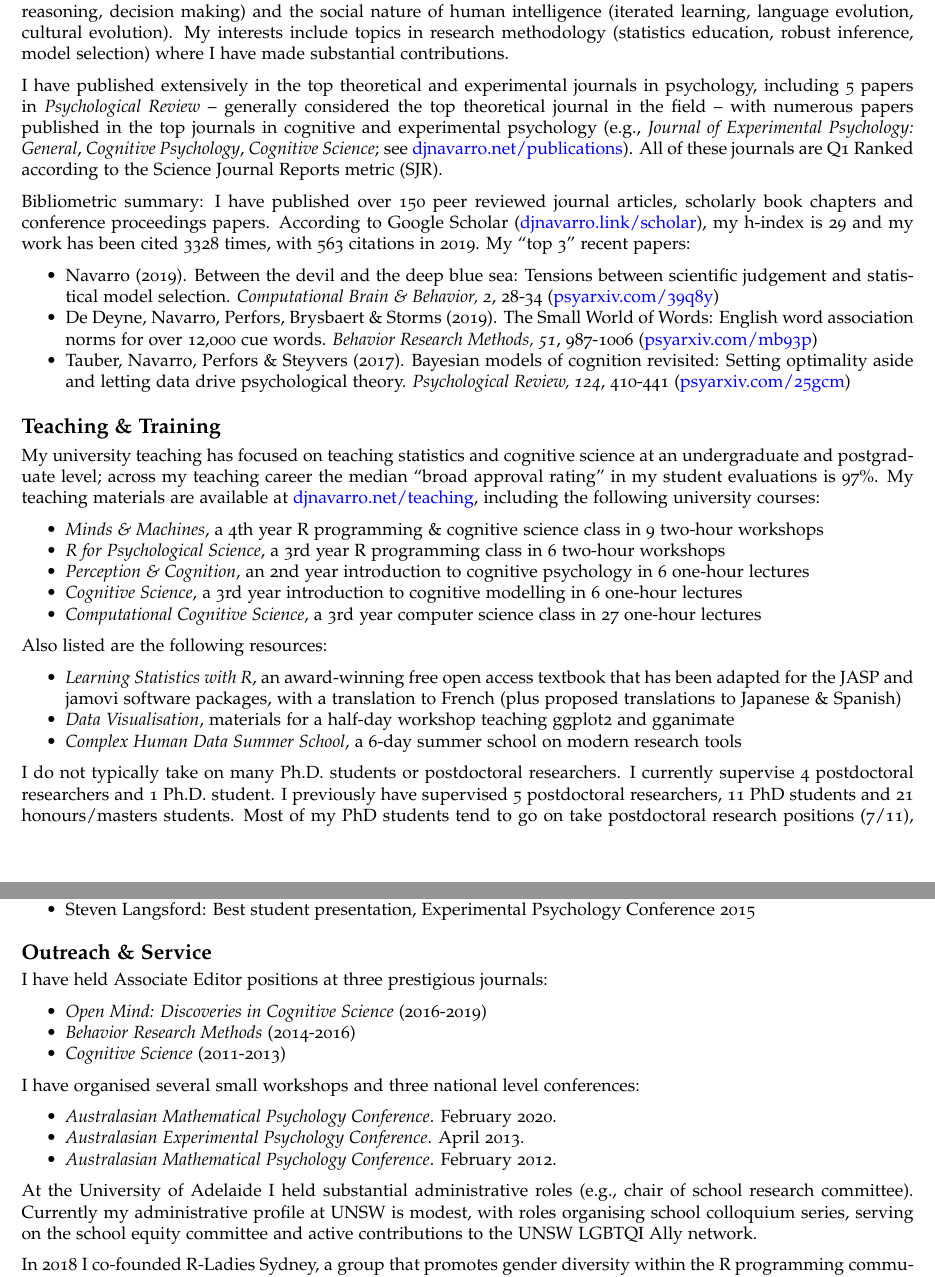
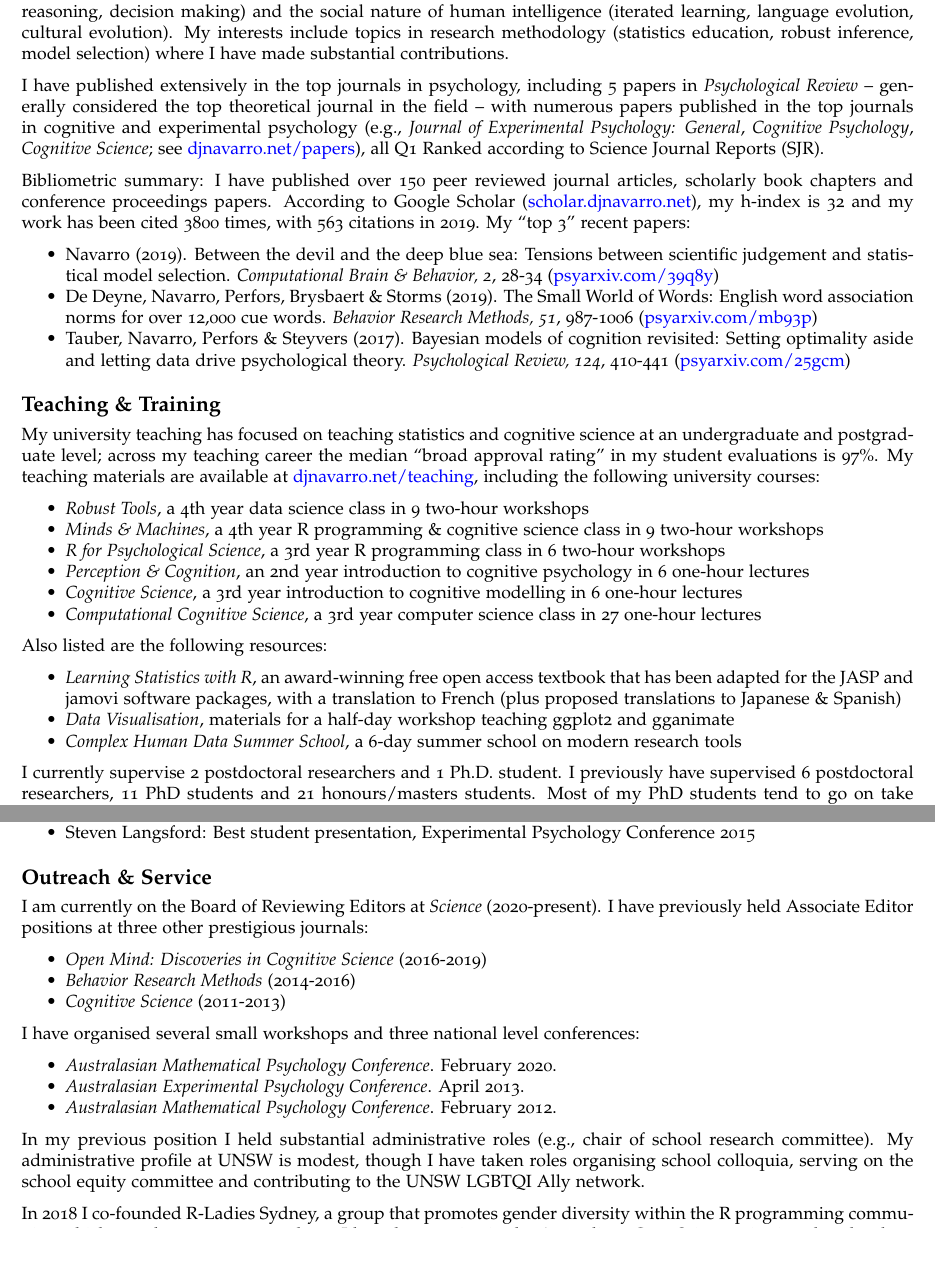
Before and after one commit to djnavarro/homepage, an R Markdown document (miscellanea/academic-resume/danielle-navarro-academic-resume.Rmd): two parts of pages 1 and 2 of 2, joined at a grey line, cut so that both start at the same text, the shorter picture padded with empty space. The pictures show the output file miscellanea/academic-resume/danielle-navarro-academic-resume.pdf that the author committed with the source.

Commit message:
updates resume

```diff
--- a/miscellanea/academic-resume/danielle-navarro-academic-resume.Rmd
+++ b/miscellanea/academic-resume/danielle-navarro-academic-resume.Rmd
@@ -33,9 +33,9 @@ My Ph.D. was awarded in 2003 by the University of Adelaide, where I was appointe
 
 My research interests lie within the field of computational cognitive science - I study the mathematical and computational basis for human intelligence, with a view to connecting this to animal and machine intelligence. With this in mind, my work covers a wide range of topics in psychology. I have made major contributions to understanding basic information processing (associative learning, similarity, reaction time), higher order cognition (categorisation, reasoning, decision making) and the social nature of human intelligence (iterated learning, language evolution, cultural evolution). My interests include topics in research methodology (statistics education, robust inference, model selection) where I have made substantial contributions.
 
-I have published extensively in the top theoretical and experimental journals in psychology, including 5 papers in *Psychological Review* -- generally considered the top theoretical journal in the field -- with numerous papers published in the top journals in cognitive and experimental psychology (e.g., *Journal of Experimental Psychology: General*, *Cognitive Psychology*, *Cognitive Science*; see [djnavarro.net/publications](https://djnavarro.net/publications/)). All of these journals are Q1 Ranked according to the Science Journal Reports metric (SJR).
+I have published extensively in the top journals in psychology, including 5 papers in *Psychological Review* -- generally considered the top theoretical journal in the field -- with numerous papers published in the top journals in cognitive and experimental psychology (e.g., *Journal of Experimental Psychology: General*, *Cognitive Psychology*, *Cognitive Science*; see [djnavarro.net/papers](https://djnavarro.net/papers/)), all Q1 Ranked according to Science Journal Reports (SJR).
 
-Bibliometric summary: I have published over 150 peer reviewed journal articles, scholarly book chapters and conference proceedings papers. According to Google Scholar ([djnavarro.link/scholar](https://djnavarro.link/scholar)), my h-index is 29 and my work has been cited 3328 times, with 563 citations in 2019. My "top 3" recent papers:
+Bibliometric summary: I have published over 150 peer reviewed journal articles, scholarly book chapters and conference proceedings papers. According to Google Scholar ([scholar.djnavarro.net](https://scholar.djnavarro,net)), my h-index is 32 and my work has been cited 3800 times, with 563 citations in 2019. My "top 3" recent papers:
 
   - Navarro (2019). Between the devil and the deep blue sea: Tensions between scientific judgement and statistical model selection. *Computational Brain & Behavior, 2*, 28-34 ([psyarxiv.com/39q8y](https://psyarxiv.com/39q8y/))
   - De Deyne, Navarro, Perfors, Brysbaert & Storms (2019). The Small World of Words: English word association norms for over 12,000 cue words. *Behavior Research Methods, 51*, 987-1006 ([psyarxiv.com/mb93p](https://psyarxiv.com/mb93p/))
@@ -46,6 +46,7 @@ Bibliometric summary: I have published over 150 peer reviewed journal articles,
 
 My university teaching has focused on teaching statistics and cognitive science at an undergraduate and postgraduate level; across my teaching career the median "broad approval rating" in my student evaluations is 97%. My teaching materials are available at [djnavarro.net/teaching](https://djnavarro.net/teaching), including the following university courses:
 
+- *Robust Tools*, a 4th year data science class in 9 two-hour workshops
 - *Minds & Machines*, a 4th year R programming & cognitive science class in 9 two-hour workshops
 - *R for Psychological Science*, a 3rd year R programming class in 6 two-hour workshops
 - *Perception & Cognition*, an 2nd year introduction to cognitive psychology in 6 one-hour lectures
@@ -58,7 +59,7 @@ Also listed are the following resources:
 - *Data Visualisation*, materials for a half-day workshop teaching ggplot2 and gganimate
 - *Complex Human Data Summer School*, a 6-day summer school on modern research tools
 
-I do not typically take on many Ph.D. students or postdoctoral researchers. I currently supervise 4 postdoctoral researchers and 1 Ph.D. student. I previously have supervised 5 postdoctoral researchers, 11 PhD students and 21 honours/masters students. Most of my PhD students tend to go on take postdoctoral research positions (7/11), with 3 taking jobs in industry and1 undertaking further study. Postdoctoral researchers in my lab have taken academic posts (2/5), research fellowships (2/5) or jobs in industry (1/5).
+I currently supervise 2 postdoctoral researchers and 1 Ph.D. student. I previously have supervised 6 postdoctoral researchers, 11 PhD students and 21 honours/masters students. Most of my PhD students tend to go on take postdoctoral research positions (7/11), with 3 taking jobs in industry and1 undertaking further study. Postdoctoral researchers in my lab have taken academic posts (3/6), research fellowships (3/6) or jobs in industry (1/6).
 
 
 # Research Funding
@@ -104,7 +105,7 @@ Researchers in my group have also won awards for papers/presentations that I coa
 
 # Outreach & Service
 
-I have held Associate Editor positions at three prestigious journals:
+I am currently on the Board of Reviewing Editors at *Science* (2020-present). I have previously held Associate Editor positions at three other prestigious journals:
 
 - *Open Mind: Discoveries in Cognitive Science* (2016-2019)
 - *Behavior Research Methods* (2014-2016)
@@ -116,6 +117,6 @@ I have organised several small workshops and three national level conferences:
 - *Australasian Experimental Psychology Conference*. April 2013.
 - *Australasian Mathematical Psychology Conference*. February 2012.
 
-At the University of Adelaide I held substantial administrative roles (e.g., chair of school research committee). Currently my administrative profile at UNSW is modest, with roles organising school colloquium series, serving on the school equity committee and active contributions to the UNSW LGBTQI Ally network.
+In my previous position I held substantial administrative roles (e.g., chair of school research committee). My administrative profile at UNSW is modest, though I have taken roles organising school colloquia, serving on the school equity committee and contributing to the UNSW LGBTQI Ally network.
 
 In 2018 I co-founded R-Ladies Sydney, a group that promotes gender diversity within the R programming community, which now has over 700 members. I have been active in the Australian rOpenSci organisation that develops free and open source software for Australian science applications.
```
Also changed, not shown: miscellanea/academic-resume/danielle-navarro-academic-resume.pdf, static/resume/danielle-navarro-academic-resume.pdf, 2 other files.
